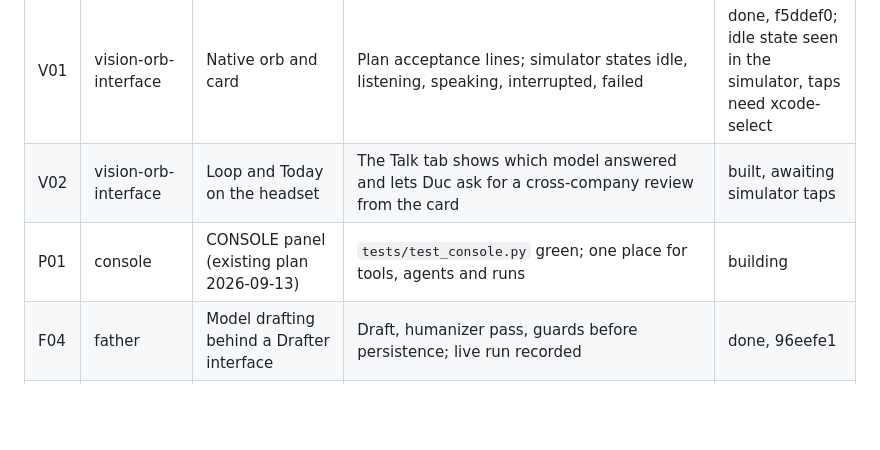
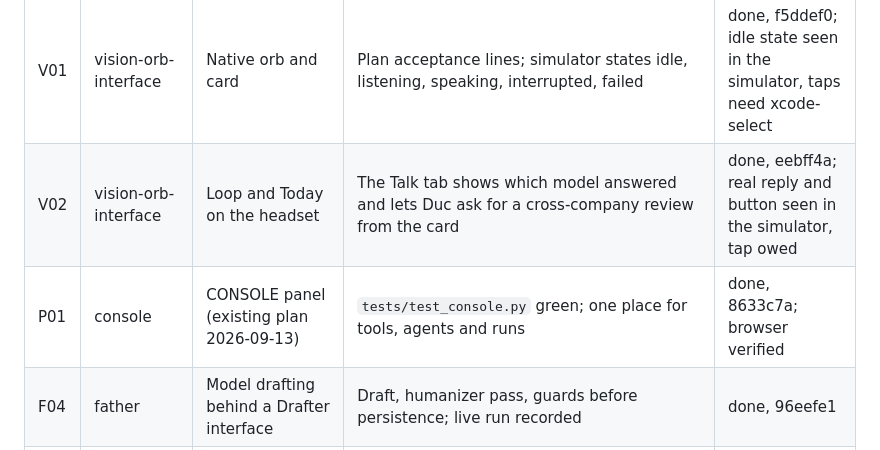
Before and after one commit to minhducvo04/kyra, a Markdown page: docs/plans/2026-09-16-arc.md, the part around the change. Drawn GitHub-style; blank space fills up the shorter version.

Commit message:
Arc statuses: P01 and V02 done
Co-Authored-By: Claude Fable 5.1 <noreply@anthropic.com>

```diff
--- a/docs/plans/2026-09-16-arc.md
+++ b/docs/plans/2026-09-16-arc.md
@@ -22,8 +22,8 @@ Each row: id, worktree, one-line acceptance. Status is edited in place.
 | F02 | father | Deterministic document QA | Parse every DOCX part, flag dashes, provider names, placeholders, metadata; render pages or report render unavailable loudly; facts matched to a source table | done, 4427cdb; pandoc renderer in F03 |
 | F03 | father | Task cards page | A /father page: start, in progress, review, approve or request changes, history; synthetic workflow only; provider names in an admin view | done, 62d4ec4; browser flow verified |
 | V01 | vision-orb-interface | Native orb and card | Plan acceptance lines; simulator states idle, listening, speaking, interrupted, failed | done, f5ddef0; idle state seen in the simulator, taps need xcode-select |
-| V02 | vision-orb-interface | Loop and Today on the headset | The Talk tab shows which model answered and lets Duc ask for a cross-company review from the card | built, awaiting simulator taps |
-| P01 | console | CONSOLE panel (existing plan 2026-09-13) | `tests/test_console.py` green; one place for tools, agents and runs | building |
+| V02 | vision-orb-interface | Loop and Today on the headset | The Talk tab shows which model answered and lets Duc ask for a cross-company review from the card | done, eebff4a; real reply and button seen in the simulator, tap owed |
+| P01 | console | CONSOLE panel (existing plan 2026-09-13) | `tests/test_console.py` green; one place for tools, agents and runs | done, 8633c7a; browser verified |
 | F04 | father | Model drafting behind a Drafter interface | Draft, humanizer pass, guards before persistence; live run recorded | done, 96eefe1 |
 | P02 | tbd | Design pass across HUD, /loop, /father | One token set, one navigation, one presence vocabulary; phone width clean | after the branches are on master |
 
```
